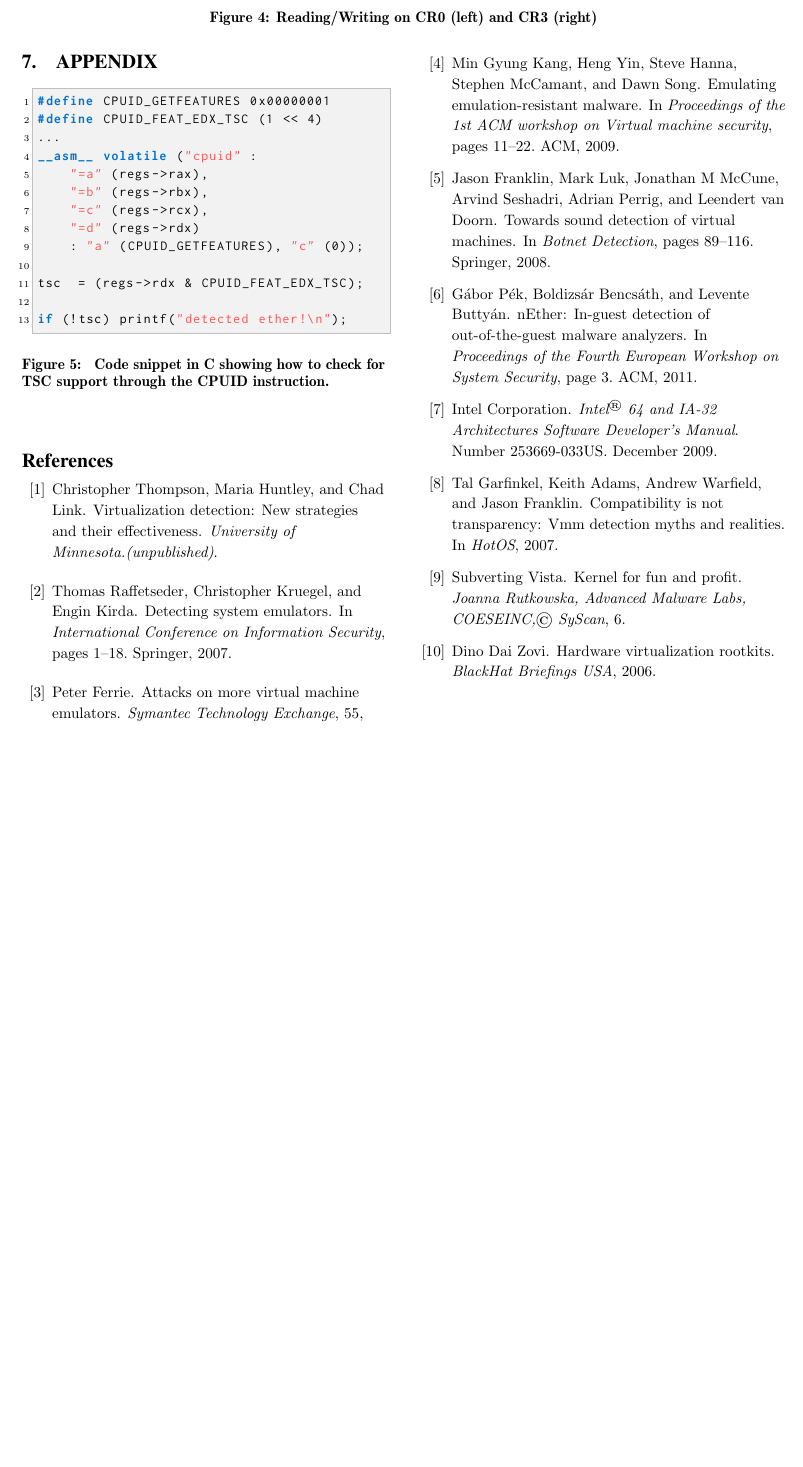
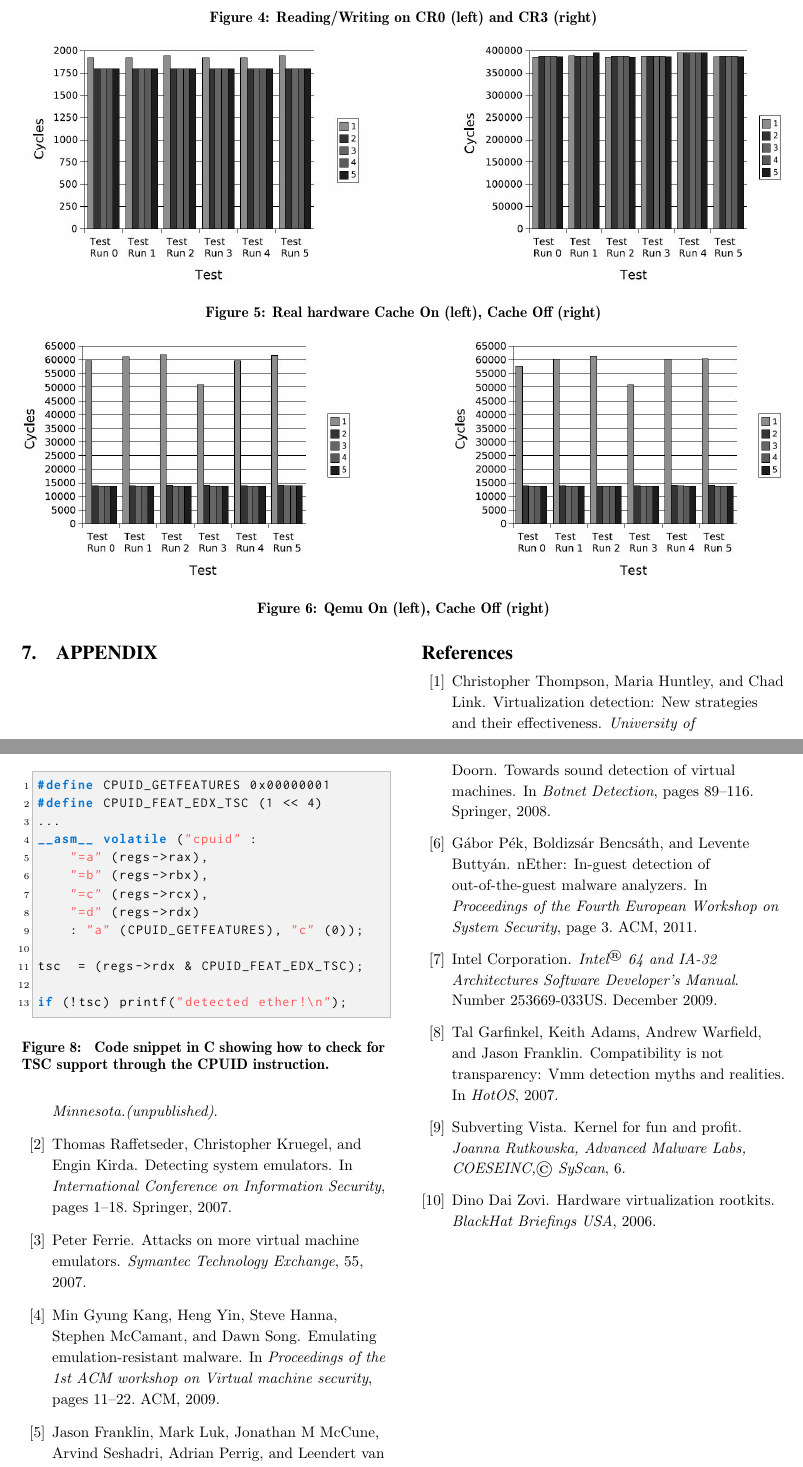
Before and after one commit to mfaerevaag/nether, a LaTeX paper (report/paper.tex, which reads report/section/approach.tex): part of page 4 of 4 before the commit and two parts of pages 4 and 5 of 5 after it, the two joined at a grey line, cut so that both start at the same text, the shorter picture padded with empty space. Compiled offline with pdfLaTeX.

Commit message:
Added the cache graphes

```diff
--- a/report/section/approach.tex
+++ b/report/section/approach.tex
@@ -114,3 +114,16 @@ Relative Performance = \frac{T_{privileged}}{T_{unprivileged}}
 \end{equation*}
 The insight is that real processors has to perform different tasks than simulated processors when handling privileged instructions. Thus it causes different relative performance results.  Raffetseder{\em et al.}~\cite{raffetseder2007} has conducted an experiment to prove the concept. A kernel module reads from a control register (CR0\footnote{contains various control flags} or CR3\footnote{When virtual addressing is enabled, CR3 register helps on virtual address to physical address translation}), then writes it back to where it came from. Raffetseder used processor\textquotesingle s time stamp counter (TSC) to measure the time elapsed to execute instructions. Figure~\ref{fig:comparison_of_instructions} shows the results. Real hardware showed poor relative performances when accessing CR0 but showed greater performance on CR3. Although Raffetseder did not explicitly explained why the results are different, it experiments showed a detectable difference between emulated and real environments.
 
+\subsubsection{Cached Instructions}
+
+\begin{figure*}[!t]
+	\centering
+	\includegraphics[width=\textwidth]{figure/realhw.jpg}
+	\caption{Real hardware Cache On (left), Cache Off (right)}
+	\label{fig:cache_realhw}
+\end{figure*}
+
+\begin{figure*}[!t]
+	\centering
+	\includegraphics[width=\textwidth]{figure/qemu.jpg}
+	\caption{Qemu On (left), Cache Off (right)}
```
Also changed, not shown: report/figure/qemu.JPG (added), report/figure/realhw.JPG (added), report/figure/vmware.JPG (added), report/section/approach.tex (10 more changed lines).
